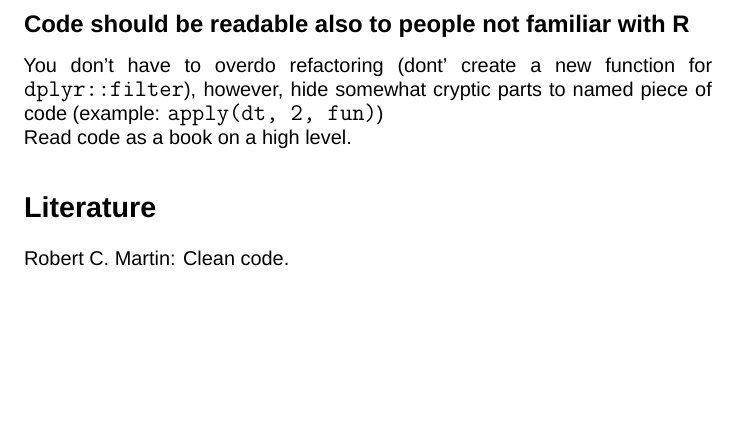
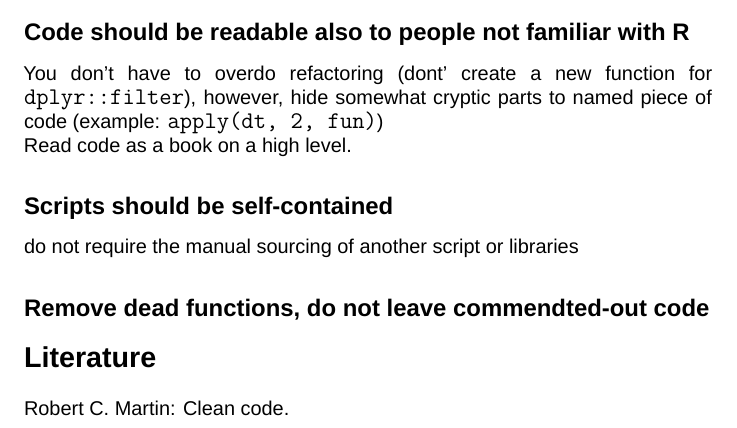
Before and after one commit to czeildi/erum-2018-clean-r-code, an R Markdown document (cheatsheet.Rmd): part of page 3 of 3, cut so that both start at the same text, the shorter picture padded with empty space. Rendered offline with R 4.5, knitr and Pandoc, then LaTeX, with nearby package versions; a font, style sheet, LaTeX package, included part or bibliography that could not be used is replaced or left out.

Commit message:
add sections to cheatsheet

```diff
--- a/cheatsheet.Rmd
+++ b/cheatsheet.Rmd
@@ -198,6 +206,12 @@ however, hide somewhat cryptic parts to named piece of code (example: `apply(dt,
 
 Read code as a book on a high level.
 
+## Scripts should be self-contained
+
+do not require the manual sourcing of another script or libraries
+
+## Remove dead functions, do not leave commendted-out code
+
 # Literature
 
 Robert C. Martin: Clean code.
```
Also changed, not shown: cheatsheet.Rmd (8 more changed lines).
